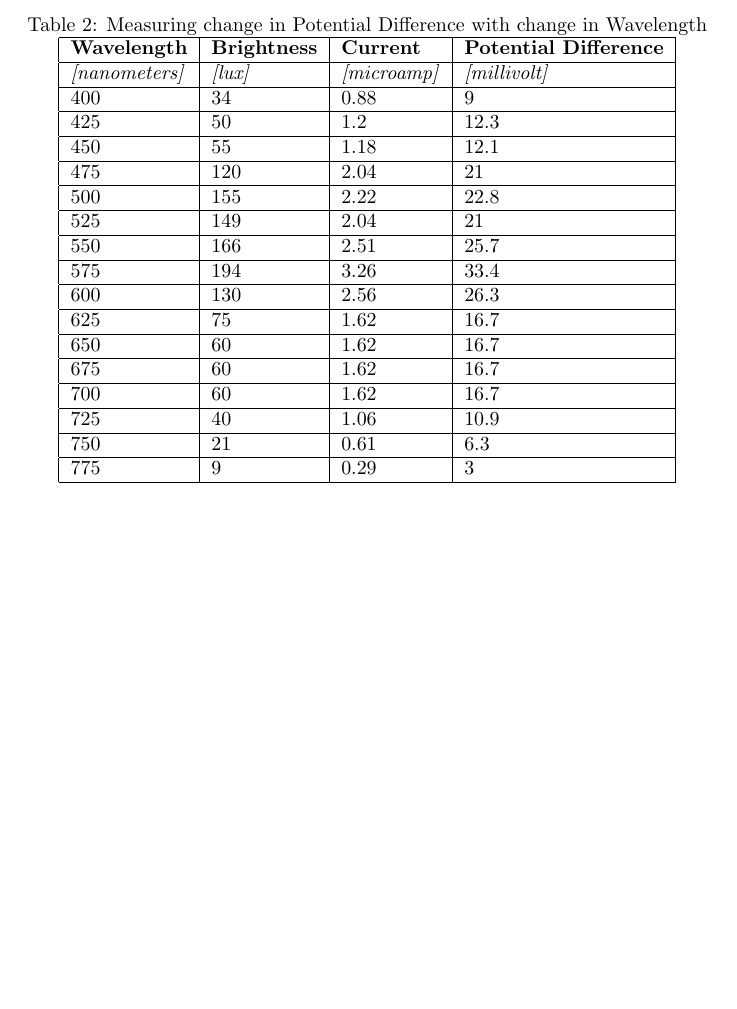
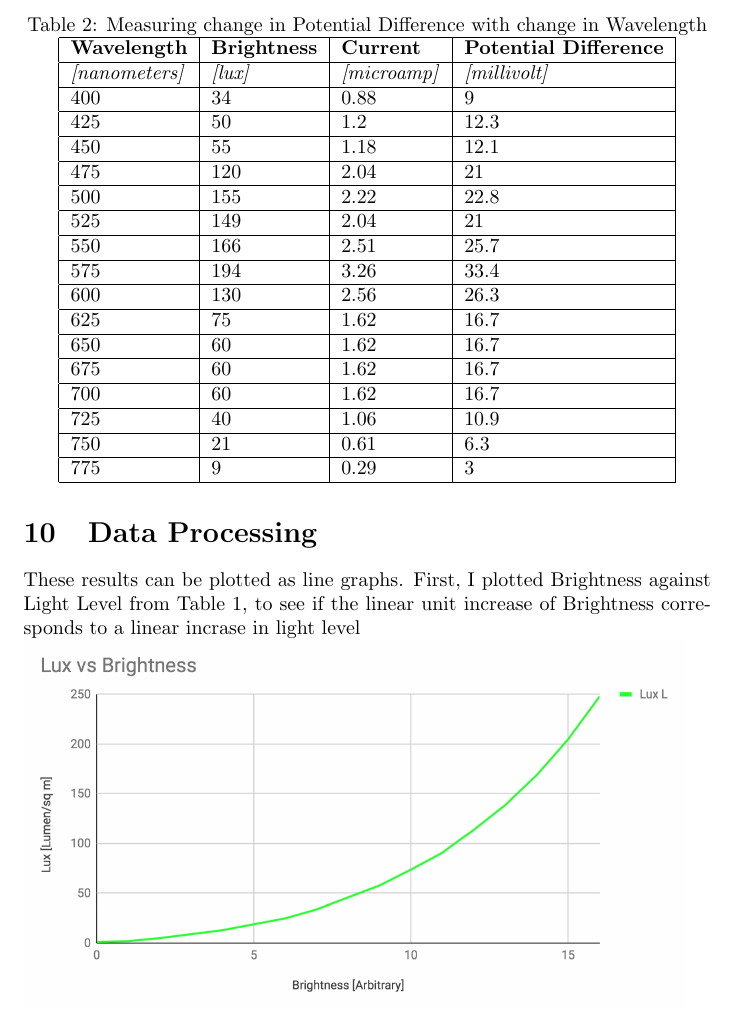
Before and after one commit to aejb/physics-practice-assessment, a LaTeX document (LaTeX/latex.tex): part of page 5 of 5 before the commit and part of page 5 of 6 after it, cut so that both start at the same text, the shorter picture padded with empty space. The pictures show the PDF file LaTeX/latex.pdf that the author committed with the source.

Commit message:
25 JUN 18

```diff
--- a/LaTeX/latex.tex
+++ b/LaTeX/latex.tex
@@ -151,6 +152,9 @@ This investigation will
 775                       & 9                   & 0.29                    & 3                             \\ \hline
 \end{tabular}
 \end{table}
+\section{Data Processing}
+\text{These results can be plotted as line graphs. First, I plotted Brightness against Light Level from Table 1, to see if the linear unit increase of Brightness corresponds to a linear incrase in light level \\}
+\includegraphics[scale=0.4]{Lux_v_Brightness.jpg}
 
 \section{Summary}
 \begin{quote}
```
Also changed, not shown: LaTeX/Graphics/Lux_v_Amp.jpg (renamed from LaTeX/Graphics/Lux_v_Amp.png), LaTeX/Graphics/Lux_v_Brightness.jpg (renamed from LaTeX/Graphics/Lux_v_Brightness.png), LaTeX/Graphics/Lux_v_Volt.jpg (renamed from LaTeX/Graphics/Lux_v_Volt.png), LaTeX/latex.pdf, LaTeX/latex.tex (1 more changed lines), 1 other file.
